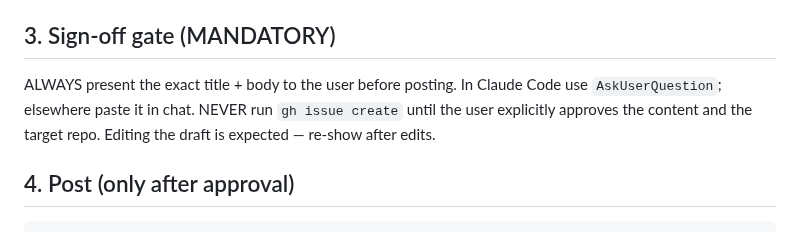
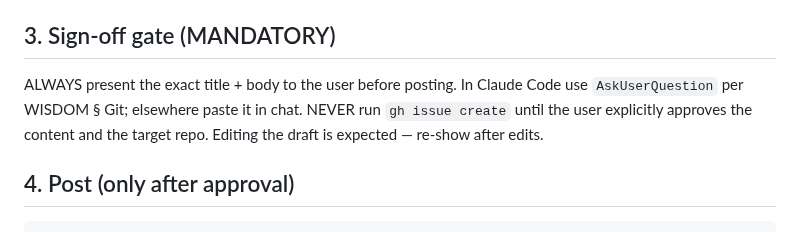
Before and after one commit to kronael/tools, a Markdown page: skills/gh-issue/SKILL.md, the part around the change. Rendered like a GitHub page.

```diff
--- a/skills/gh-issue/SKILL.md
+++ b/skills/gh-issue/SKILL.md
@@ -45,9 +45,9 @@ If unsure which repo, ASK — do not guess a slug.
 ## 3. Sign-off gate (MANDATORY)
 
 ALWAYS present the exact title + body to the user before posting. In Claude Code
-use `AskUserQuestion`; elsewhere paste it in chat. NEVER run `gh issue create`
-until the user explicitly approves the content and the target repo. Editing the
-draft is expected — re-show after edits.
+use `AskUserQuestion` per WISDOM § Git; elsewhere paste it in chat. NEVER run
+`gh issue create` until the user explicitly approves the content and the target
+repo. Editing the draft is expected — re-show after edits.
 
 ## 4. Post (only after approval)
 
```
Also changed, not shown: skills/gh-comment/SKILL.md (+1 -1 lines), skills/global/SKILL.md (+5 -0 lines).
